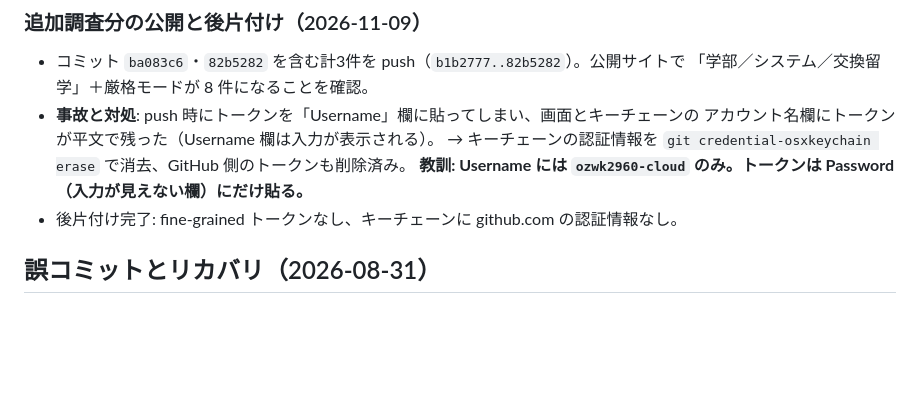
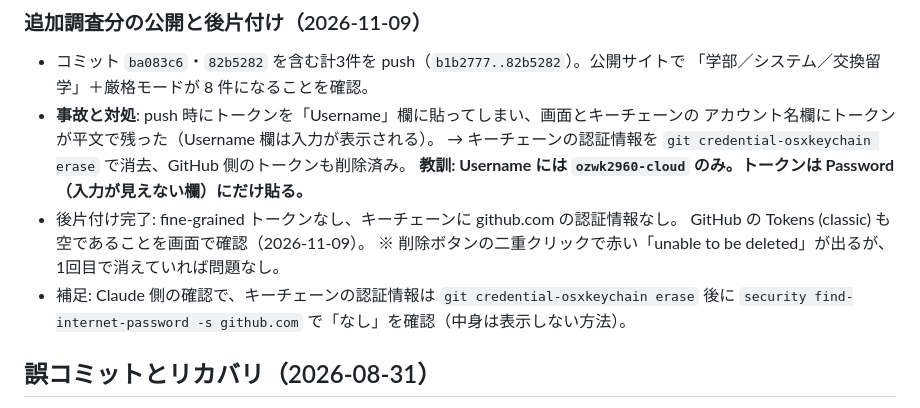
Before and after one commit to ozwk2960-cloud/kisoko-scholarships, a Markdown page: DEVLOG.md, the part around the change. Drawn GitHub-style; blank space fills up the shorter version.

Commit message:
docs: トークン全削除（classic 含む）の確認結果を開発ログに追記 [local]
Co-Authored-By: Claude Sonnet 5.5 <noreply@anthropic.com>

```diff
--- a/DEVLOG.md
+++ b/DEVLOG.md
@@ -293,6 +293,10 @@ push / PR（人間の変更） → ci（pytest + スキーマ検証）。ただ
   → キーチェーンの認証情報を `git credential-osxkeychain erase` で消去、GitHub 側のトークンも削除済み。
   **教訓: Username には `ozwk2960-cloud` のみ。トークンは Password（入力が見えない欄）にだけ貼る。**
 - 後片付け完了: fine-grained トークンなし、キーチェーンに github.com の認証情報なし。
+  GitHub の Tokens (classic) も空であることを画面で確認（2026-11-09）。
+  ※ 削除ボタンの二重クリックで赤い「unable to be deleted」が出るが、1回目で消えていれば問題なし。
+- 補足: Claude 側の確認で、キーチェーンの認証情報は `git credential-osxkeychain erase` 後に
+  `security find-internet-password -s github.com` で「なし」を確認（中身は表示しない方法）。
 
 ## 誤コミットとリカバリ（2026-08-31）
 
```
